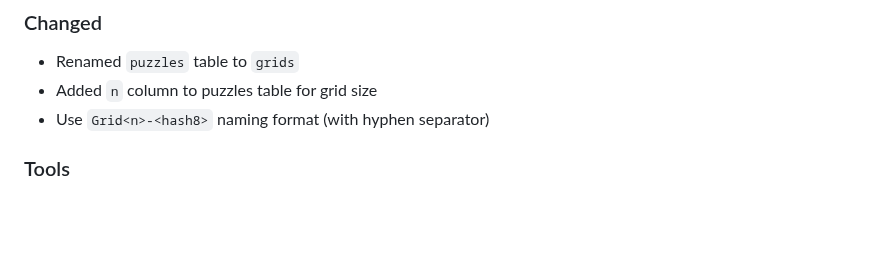
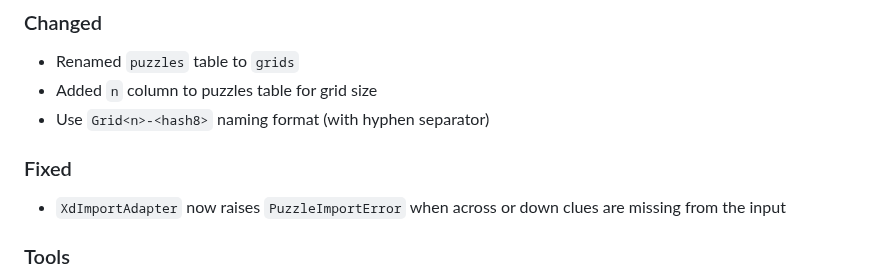
Before and after one commit to philhanna/crossword, a Markdown page: CHANGELOG.md, the part around the change. Drawn GitHub-style; blank space fills up the shorter version.

Commit message:
Bug fixes

```diff
--- a/CHANGELOG.md
+++ b/CHANGELOG.md
@@ -19,6 +19,10 @@ and the format is based on [Keep a Changelog].
 - Renamed `puzzles` table to `grids`
 - Added `n` column to puzzles table for grid size
 - Use `Grid<n>-<hash8>` naming format (with hyphen separator)
+
+### Fixed
+
+- `XdImportAdapter` now raises `PuzzleImportError` when across or down clues are missing from the input
 
 ### Tools
 
```
